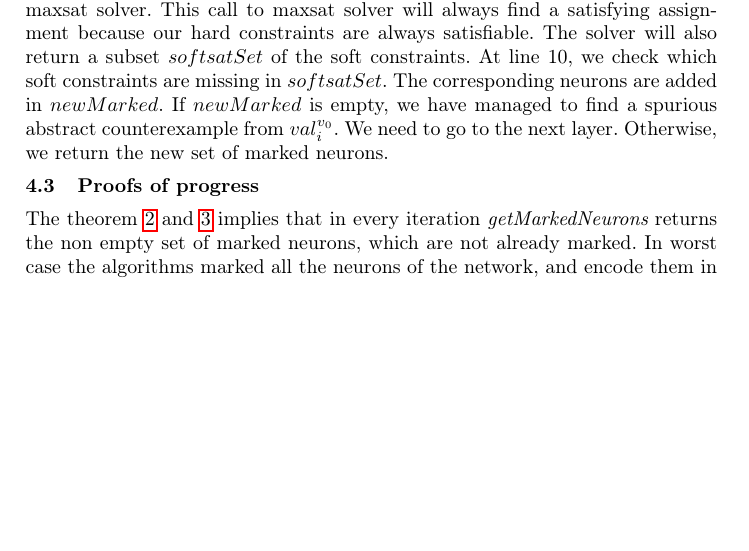
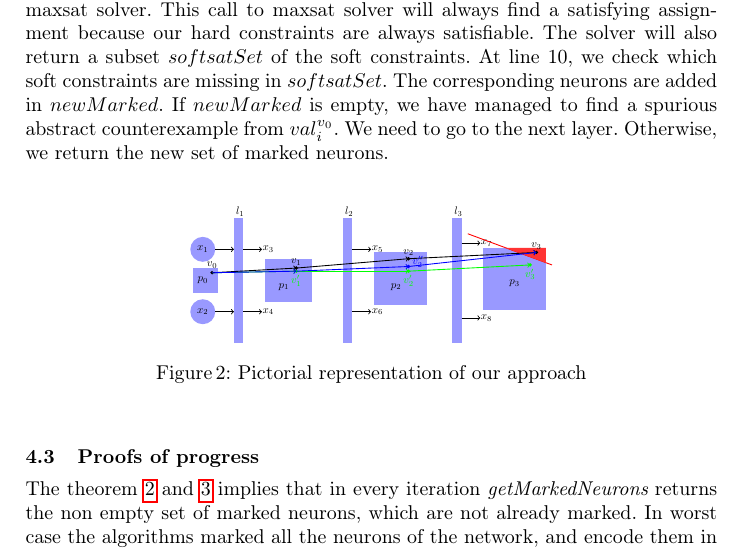
Before and after one commit to afzalmohd/VeriNN, a LaTeX paper (deep_refine/papers/draft/main.tex, which reads deep_refine/papers/draft/sections/algo.tex): part of page 11 of 21 before the commit and part of page 11 of 22 after it, cut so that both start at the same text, the shorter picture padded with empty space. Compiled offline with pdfLaTeX.

Commit message:
fig added in algo

```diff
--- a/deep_refine/papers/draft/sections/algo.tex
+++ b/deep_refine/papers/draft/sections/algo.tex
@@ -288,6 +288,13 @@ abstract counterexample from $val^{v_0}_{i}$.
 We need to go to the next layer.
 Otherwise, we return the new set of marked neurons.
 
+\begin{figure}
+  \centering
+  \includegraphics[scale=0.55]{fig/pictorial2.pdf}
+  \caption{Pictorial representation of our approach}
+  \label{fig:pictorial}
+\end{figure}
+
 % \subsection{Utilizing of spurious information}
 % The \emph{isVerified} function in algorithm~\ref{algo:main} calls algorithm~\ref{algo:verif1}.
 % The algorithm~\ref{algo:verif1} takes \markednewrons{} as input.
```
